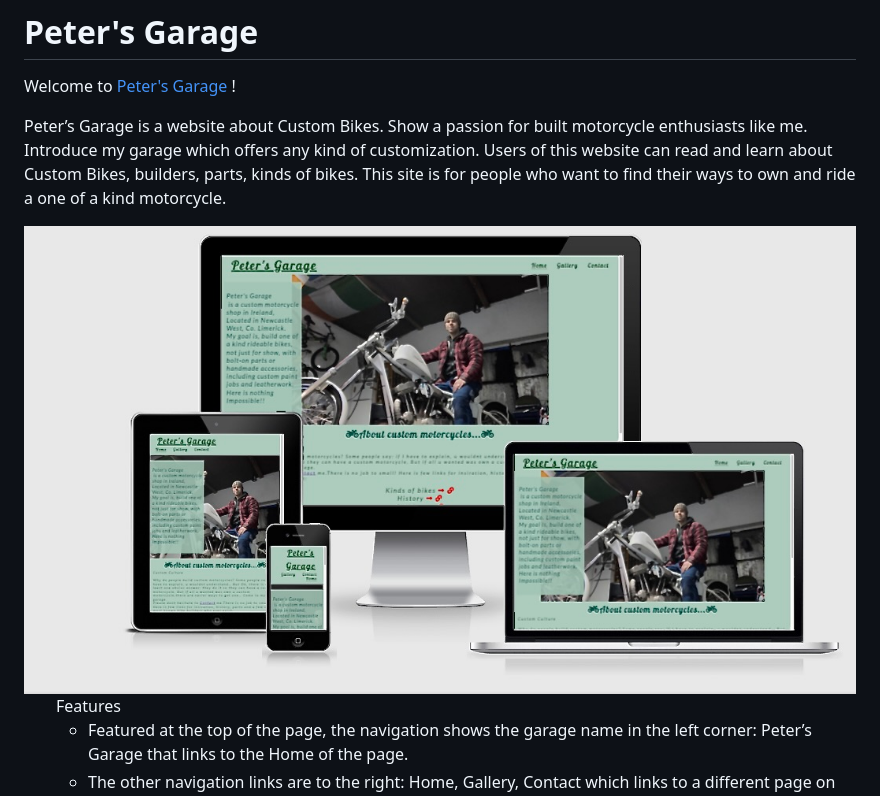
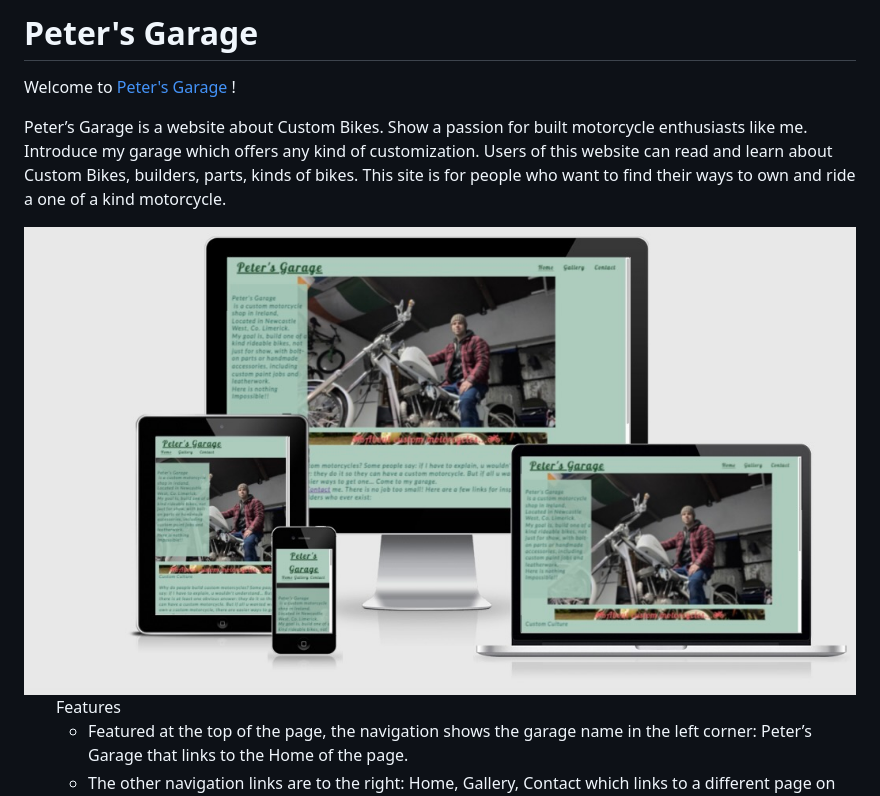
Before and after one commit to peterszabo79/peters-garage, a Markdown page: README.md, the part around the change. Rendered like a GitHub page; pictures changed too: assets/images/respon.jpeg (added).

Commit message:
change image in readme

```diff
--- a/README.md
+++ b/README.md
@@ -6,7 +6,7 @@ Introduce my garage which offers any kind of customization.
 Users of this website can read and learn about Custom Bikes, builders, parts, kinds of bikes.
 This site is for people who want to find their ways to own and ride a one of a kind motorcycle.
 
-<img src="assets/images/petersgaragescrshot.jpeg" alt="scrshot">
+<img src="assets/images/respon.jpeg" alt="scrshot">
 
 <ul>Features
 
```
Also changed, not shown: assets/images/13.png (added), 2 other files.
